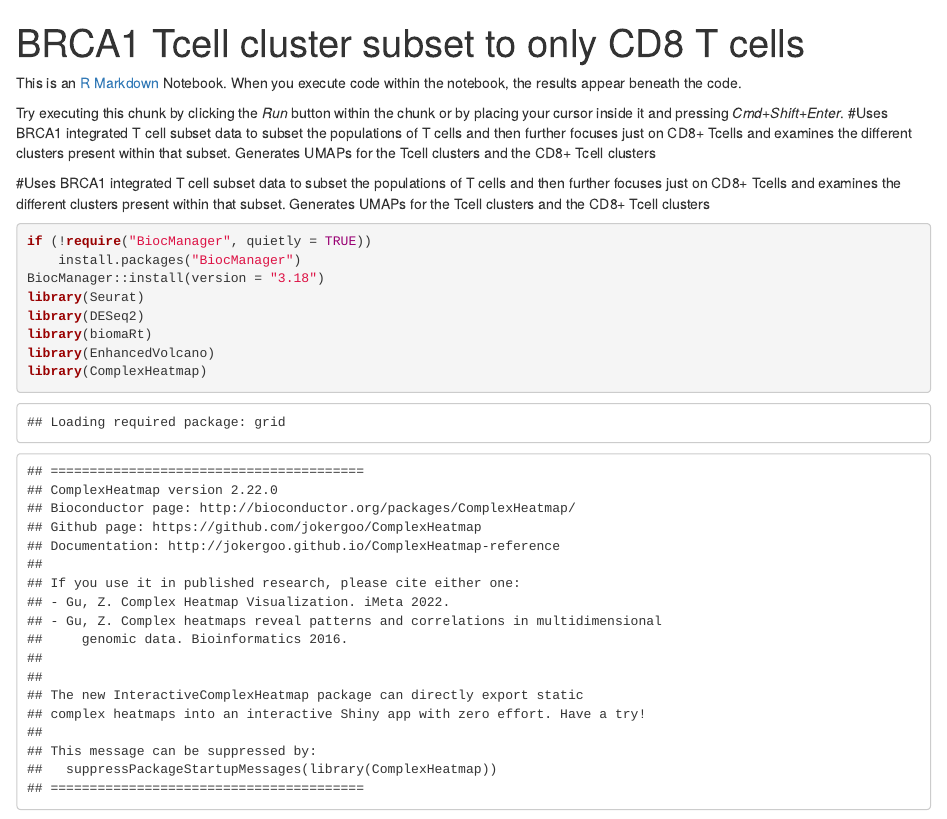
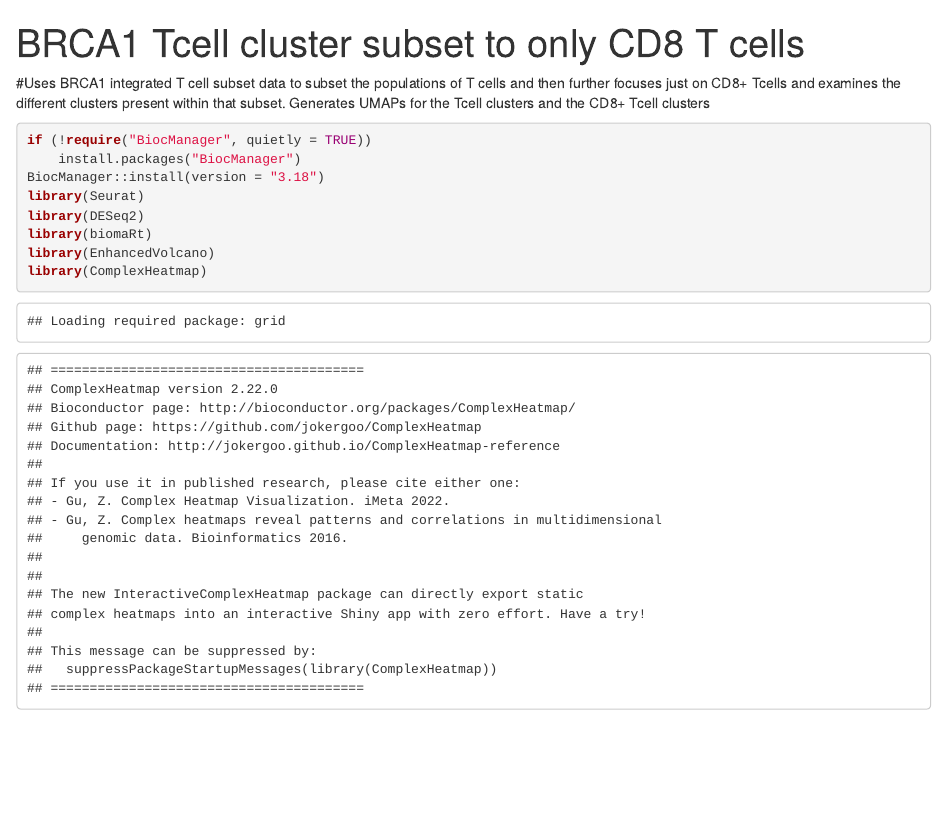
Before and after one commit to natpilla/STEMREM-Final-Project, an R Markdown document (BRCA1Tcell_toCD8.Rmd): the page in a window 1100 px wide, from its top. Rendered offline with R 4.5, knitr and Pandoc, with nearby package versions; some code elsewhere in the file could not run offline.

Commit message:
Update BRCA1Tcell_toCD8.Rmd

````diff
--- a/BRCA1Tcell_toCD8.Rmd
+++ b/BRCA1Tcell_toCD8.Rmd
@@ -3,12 +3,10 @@ title: "BRCA1 Tcell cluster subset to only CD8 T cells"
 output: html_notebook
 ---
 
-This is an [R Markdown](http://rmarkdown.rstudio.com) Notebook. When you execute code within the notebook, the results appear beneath the code.
 
-Try executing this chunk by clicking the *Run* button within the chunk or by placing your cursor inside it and pressing *Cmd+Shift+Enter*.
 #Uses BRCA1 integrated T cell subset data to subset the populations of T cells and then further focuses just on CD8+ Tcells and examines the different clusters present within that subset. Generates UMAPs for the Tcell clusters and the CD8+ Tcell clusters
 
-#Uses BRCA1 integrated T cell subset data to subset the populations of T cells and then further focuses just on CD8+ Tcells and examines the different clusters present within that subset. Generates UMAPs for the Tcell clusters and the CD8+ Tcell clusters
+
 
 ```{r}
 if (!require("BiocManager", quietly = TRUE))
````
